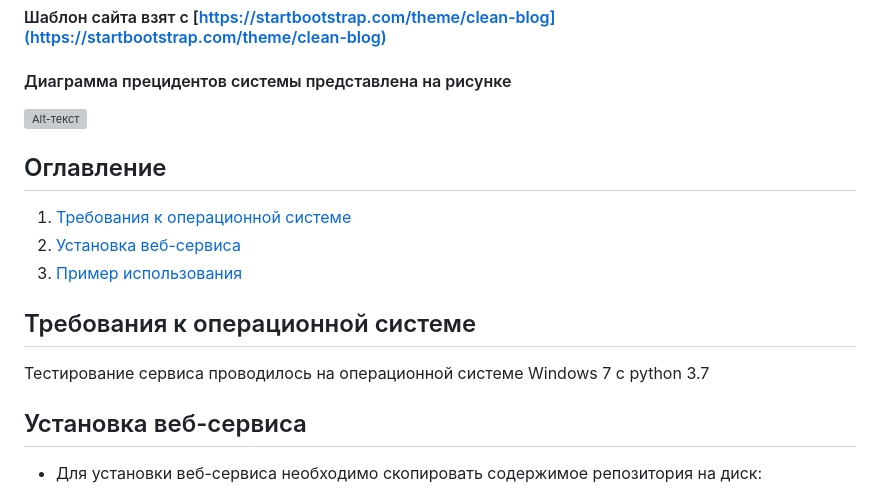
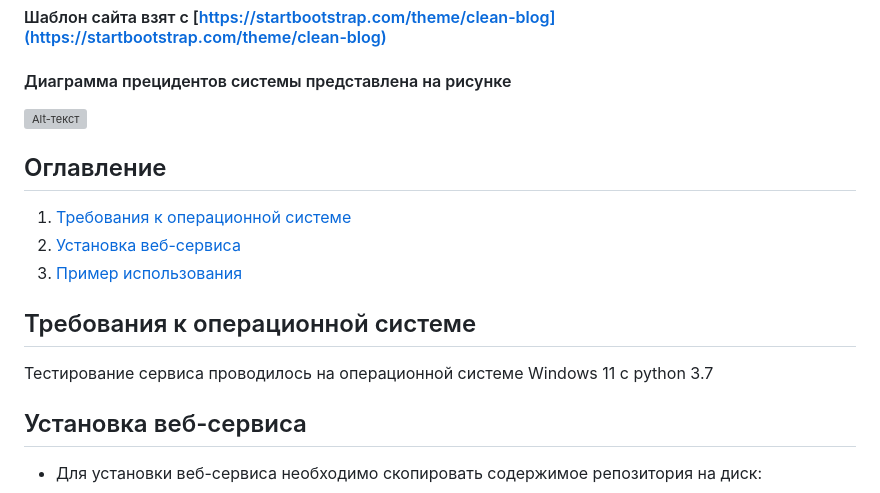
Before and after one commit to Alex-Vacool/My_Blog, a Markdown page: README.md, the part around the change printed below. Drawn GitHub-style; grey boxes are pictures that could not be loaded.

```diff
--- a/README.md
+++ b/README.md
@@ -16,7 +16,7 @@
 3. [Пример использования](#Пример-использования)
 
 ## Требования к операционной системе
-Тестирование сервиса проводилось на операционной системе Windows 7 c python 3.7</sup>
+Тестирование сервиса проводилось на операционной системе Windows 11 c python 3.7</sup>
 
 ## Установка веб-сервиса
  - Для установки веб-сервиса необходимо скопировать содержимое репозитория на диск:
```
Also changed, not shown: other parts of README.md (+1 -1 lines).
